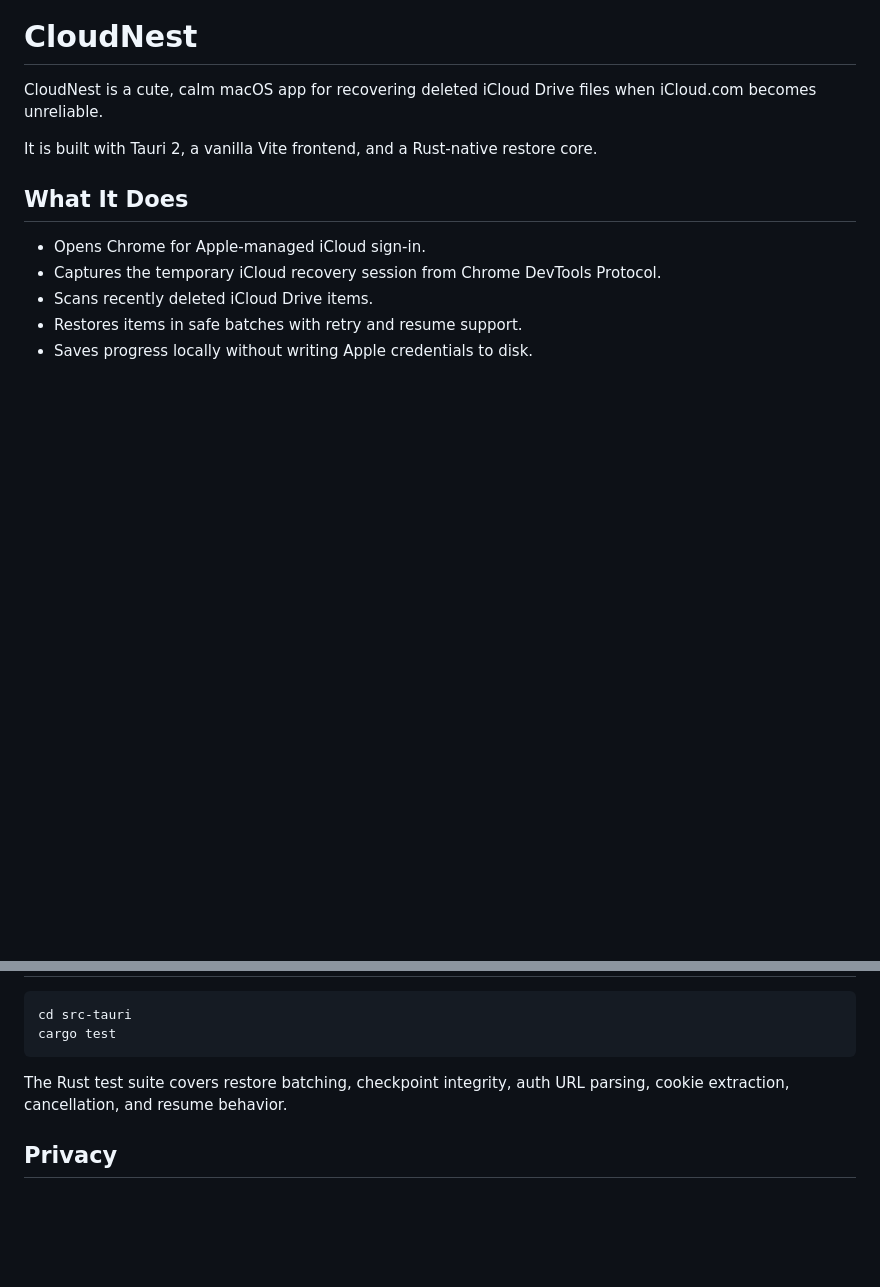
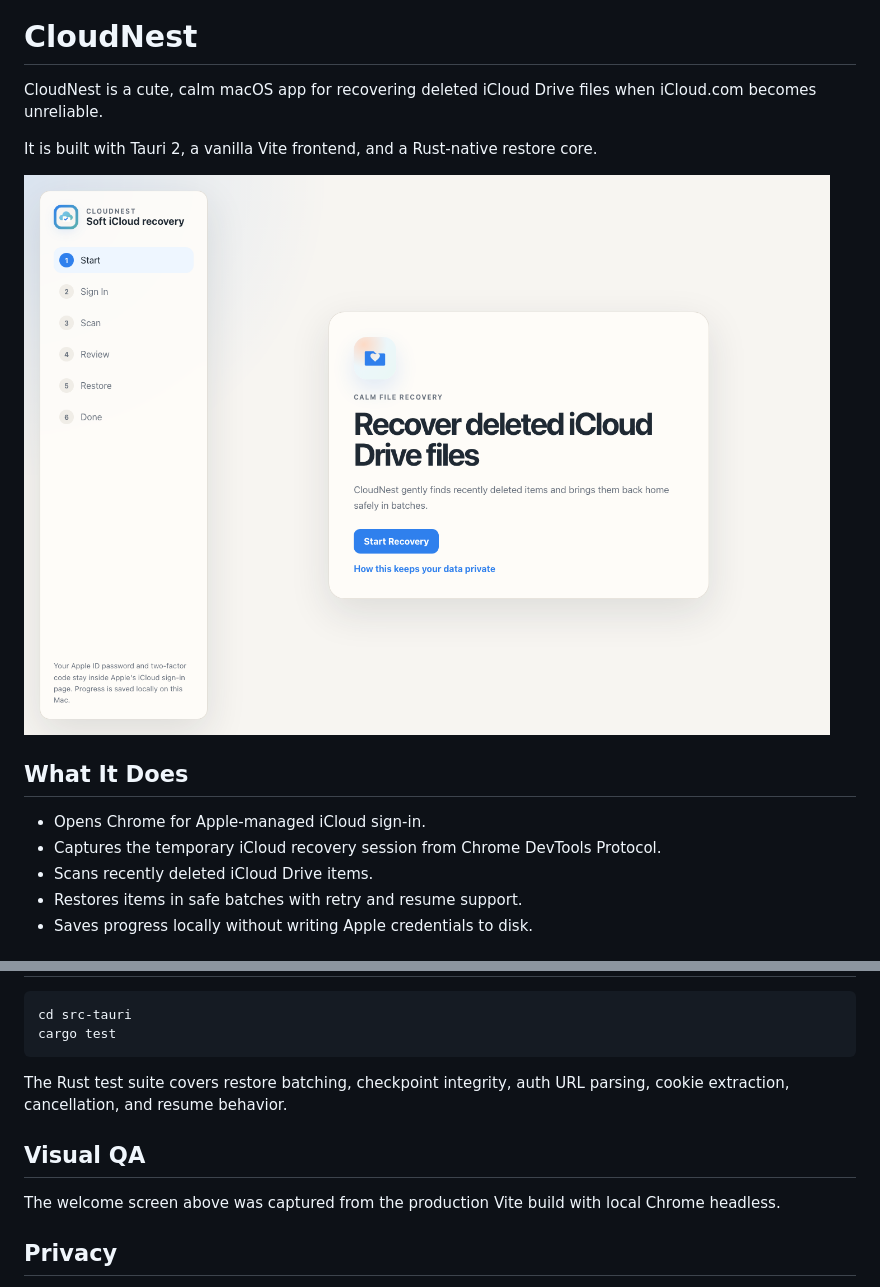
Before and after one commit to UtkarshaKumar/cloudnest, a Markdown page: README.md, 2 parts joined by grey strips. Rendered like a GitHub page; pictures changed too: docs/assets/cloudnest-welcome.png (added); blank space fills up the shorter version.

Commit message:
Add release screenshot to README
Co-authored-by: Cursor <cursoragent@cursor.com>

```diff
--- a/README.md
+++ b/README.md
@@ -3,6 +3,8 @@
 CloudNest is a cute, calm macOS app for recovering deleted iCloud Drive files when iCloud.com becomes unreliable.
 
 It is built with Tauri 2, a vanilla Vite frontend, and a Rust-native restore core.
+
+![CloudNest welcome screen](docs/assets/cloudnest-welcome.png)
 
 ## What It Does
 
@@ -37,6 +39,10 @@ cargo test
 
 The Rust test suite covers restore batching, checkpoint integrity, auth URL parsing, cookie extraction, cancellation, and resume behavior.
 
+## Visual QA
+
+The welcome screen above was captured from the production Vite build with local Chrome headless.
+
 ## Privacy
 
 Your Apple ID password and two-factor code stay inside Apple's iCloud sign-in page. Session credentials are kept in memory only and are not written to disk.
```
Also changed, not shown: 5 other files.
